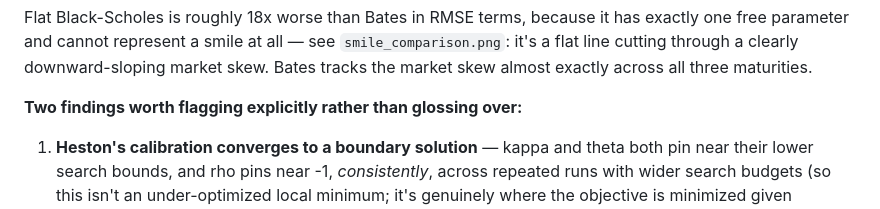
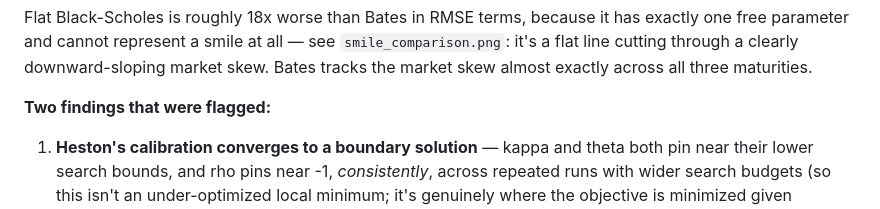
Before and after one commit to damiandamian181061-bit/BTC-Options-Strategy-, a Markdown page: README.md, the part around the change. Drawn GitHub-style.

```diff
--- a/README.md
+++ b/README.md
@@ -62,7 +62,7 @@ see `smile_comparison.png`: it's a flat line cutting through a clearly
 downward-sloping market skew. Bates tracks the market skew almost exactly
 across all three maturities.
 
-**Two findings worth flagging explicitly rather than glossing over:**
+**Two findings that were flagged:**
 
 1. **Heston's calibration converges to a boundary solution** — kappa and
    theta both pin near their lower search bounds, and rho pins near -1,
```
